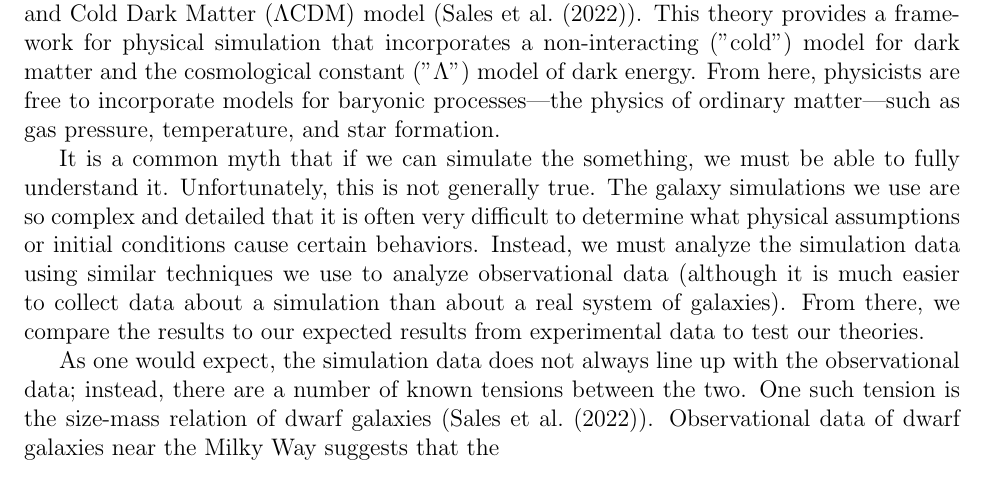
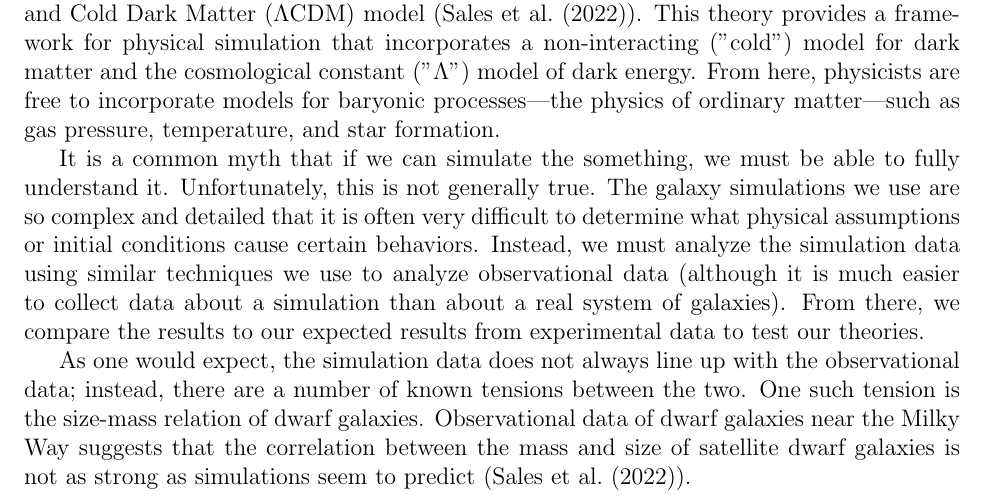
Before and after one commit to mkzeender/thesis, a LaTeX thesis (paper/main.tex, which reads paper/Chapters/Chapter1.tex): part of page 7 of 12, cut so that both start at the same text. Compiled offline with pdfLaTeX.

Commit message:
writing center notes

```diff
--- a/paper/Chapters/Chapter1.tex
+++ b/paper/Chapters/Chapter1.tex
@@ -1,11 +1,15 @@
 
 Understanding the composition and structure of galaxies and the role that dark matter plays in their organization is one of the most pressing topics in modern intergalactic physics. A common method to explore these questions is using simulations. A simulation allows us to choose plausible initial conditions and plausible laws of physics and test how the universe would behave under those conditions. We can then compare those results to experimental data to examine the accuracy of those initial assumptions. For instance, if we wanted to test Newton's theory of gravity in our solar system, we could run a numerical simulation of Newton's equation, starting from a past known position of the planets, and test whether or not the simulated motion of the planets aligns with our real astronomical observations. Likewise, we can test our theories about dark matter and gravity by running galaxy simulations.
 
-Our current leading theory for dark matter's role in galaxy evolution is the Dark Energy and Cold Dark Matter ($\Lambda$CDM) model (\cite{salesBaryonicSolutionsChallenges2022}). This theory provides a framework for physical simulation that incorporates a non-interacting ("cold") model for dark matter and the cosmological constant ("$\Lambda$") model of dark energy. From here, physicists are free to incorporate models for baryonic processes---the physics of ordinary matter---such as gas pressure, temperature, and star formation.
+%TODO: talk about history of \lcdm model
+
+Our current leading theory for dark matter's role in galaxy evolution is the Dark Energy and Cold Dark Matter (\lcdm) model (\cite{salesBaryonicSolutionsChallenges2022}). This theory provides a framework for physical simulation that incorporates a non-interacting ("cold") model for dark matter and the cosmological constant ("$\Lambda$") model of dark energy. From here, physicists are free to incorporate models for baryonic processes---the physics of ordinary matter---such as gas pressure, temperature, and star formation.
+
+% TODO: talk about the history of baryonic processes. Compare and contrast
 
 It is a common myth that if we can simulate the something, we must be able to fully understand it. Unfortunately, this is not generally true. The galaxy simulations we use are so complex and detailed that it is often very difficult to determine what physical assumptions or initial conditions cause certain behaviors. Instead, we must analyze the simulation data using similar techniques we use to analyze observational data (although it is much easier to collect data about a simulation than about a real system of galaxies). From there, we compare the results to our expected results from experimental data to test our theories.
 
-As one would expect, the simulation data does not always line up with the observational data; instead, there are a number of known tensions between the two. One such tension is the size-mass relation of dwarf galaxies (\cite{salesBaryonicSolutionsChallenges2022}). Observational data of dwarf galaxies near the Milky Way suggests that the
+As one would expect, the simulation data does not always line up with the observational data; instead, there are a number of known tensions between the two. One such tension is the size-mass relation of dwarf galaxies. Observational data of dwarf galaxies near the Milky Way suggests that the correlation between the mass and size of satellite dwarf galaxies is not as strong as simulations seem to predict (\cite{salesBaryonicSolutionsChallenges2022}).
 
 
 \section{FIREbox Galaxy Simulation}
--- a/paper/main.tex
+++ b/paper/main.tex
@@ -39,6 +39,11 @@
 \setlength{\topmargin}{0pt}
 \setlength{\marginparsep}{0pt}
 \setlength{\marginparwidth}{1in}
+
+
+
+% DEFINITIONS
+\def \lcdm {$\Lambda$CDM}
 
 
 %\begin{document} starts LaTeX looking for actual content.  Everything above this point is purely formatting.
```
Also changed, not shown: paper/main.pdf, paper/notes/week-2-notes.pdf (added).
